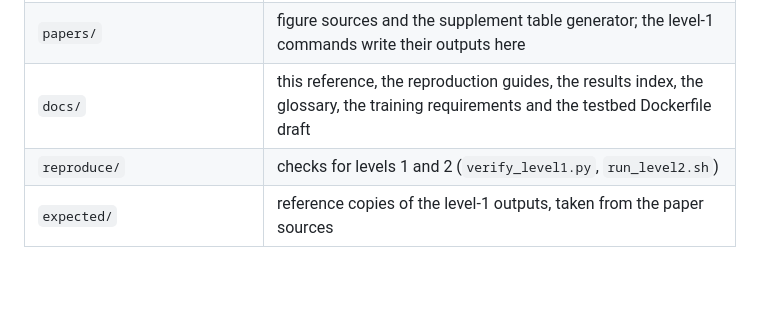
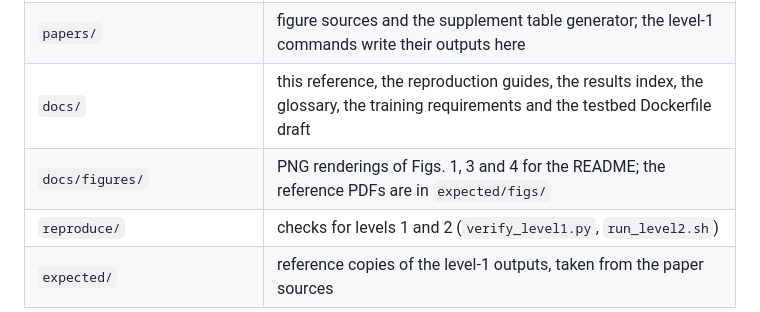
Before and after one commit to stars-spark/llm4bandpp, a Markdown page: docs/PACKAGE.md, the part around the change. GitHub-like rendering; blank space fills up the shorter version.

```diff
--- a/docs/PACKAGE.md
+++ b/docs/PACKAGE.md
@@ -148,6 +148,7 @@ of the package, or under git, to compare.
 | `registry/` | English summary of the registered experiments and their pre-registration notes |
 | `papers/` | figure sources and the supplement table generator; the level-1 commands write their outputs here |
 | `docs/` | this reference, the reproduction guides, the results index, the glossary, the training requirements and the testbed Dockerfile draft |
+| `docs/figures/` | PNG renderings of Figs. 1, 3 and 4 for the README; the reference PDFs are in `expected/figs/` |
 | `reproduce/` | checks for levels 1 and 2 (`verify_level1.py`, `run_level2.sh`) |
 | `expected/` | reference copies of the level-1 outputs, taken from the paper sources |
 
```
Also changed, not shown: README.md (+33 -0 lines), docs/figures/fig_closedloop_dynamics.png (added), docs/figures/fig_designer_three.png (added), docs/figures/fig_llm_position.png (added).
